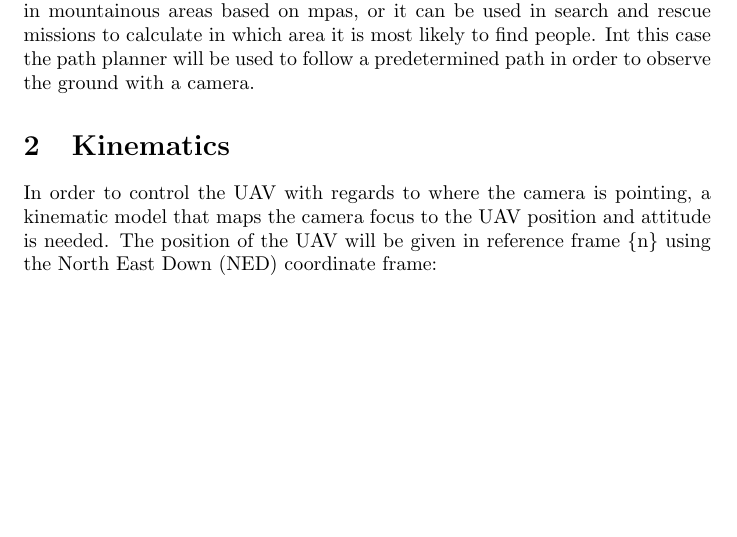
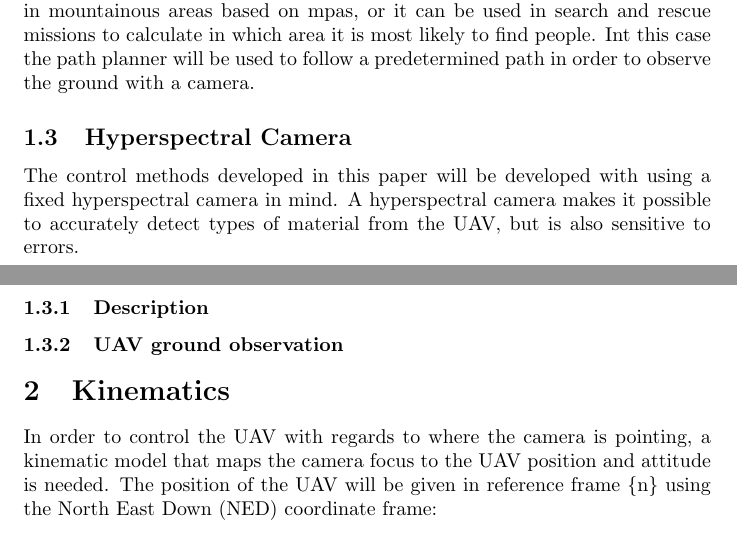
Before and after one commit to andvib/uav-path, a LaTeX document (doc/main.tex, which reads doc/literature/hyperspectral.tex): part of page 5 of 12 before the commit and two parts of pages 5 and 6 of 13 after it, the two joined at a grey line, cut so that both start at the same text, the shorter picture padded with empty space. Compiled offline with pdfLaTeX.

Commit message:
DOC: Added files for literature review of hyperspectral camera

```diff
--- /dev/null
+++ b/doc/literature/hyperspectral.tex
@@ -0,0 +1,8 @@
+\subsection{Hyperspectral Camera}
+The control methods developed in this paper will be developed with using a fixed hyperspectral camera in mind. A hyperspectral camera makes it possible to accurately detect types of material from the UAV, but is also sensitive to errors.
+
+\subsubsection{Description}
+
+
+
+\subsubsection{UAV ground observation}
```
Also changed, not shown: doc/main.tex (+1 -0 lines), doc/main.pdf.
